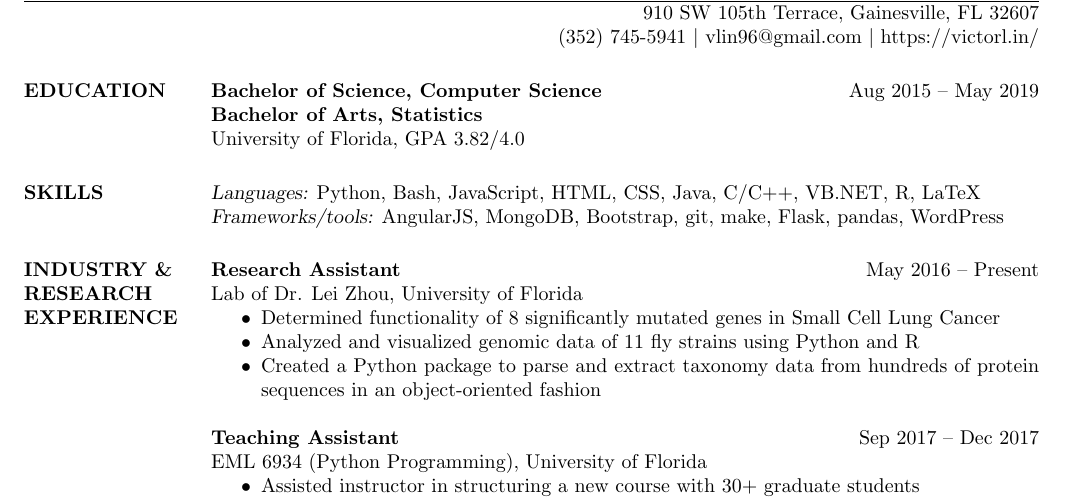
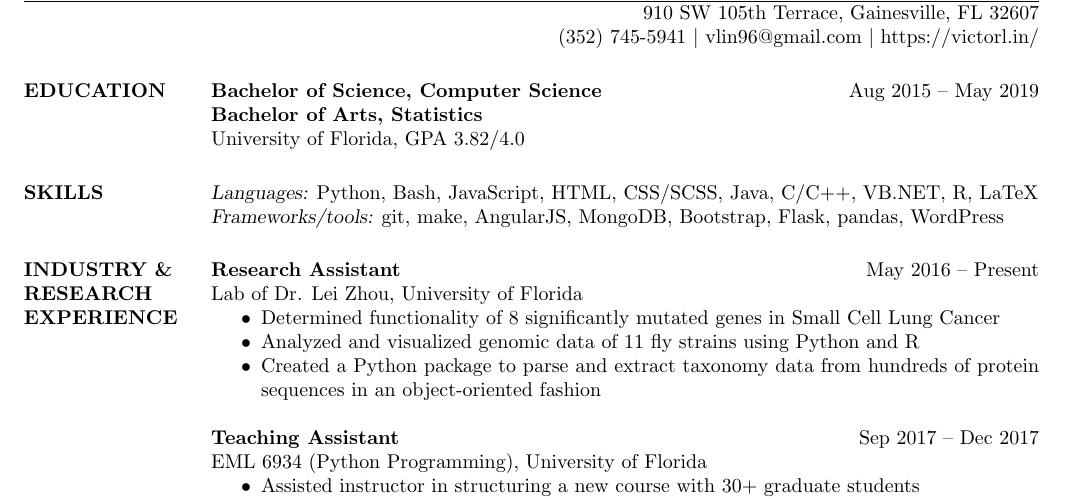
Before and after one commit to victorlin/resume, a LaTeX CV (victorlin-resume.tex): part of the page, cut so that both start at the same text. Compiled offline with pdfLaTeX.

Commit message:
Rearrange skills

```diff
--- a/victorlin-resume.tex
+++ b/victorlin-resume.tex
@@ -27,8 +27,8 @@
     University of Florida, GPA 3.82/4.0
 
 \section{SKILLS}
-    {\sl Languages:} Python, Bash, JavaScript, HTML, CSS, Java, C/C++, VB.NET, R, LaTeX \\
-    {\sl Frameworks/tools:} AngularJS, MongoDB, Bootstrap, git, make, Flask, pandas, WordPress
+    {\sl Languages:} Python, Bash, JavaScript, HTML, CSS/SCSS, Java, C/C++, VB.NET, R, LaTeX \\
+    {\sl Frameworks/tools:} git, make, AngularJS, MongoDB, Bootstrap, Flask, pandas, WordPress
 
 \section{INDUSTRY \& \\ RESEARCH EXPERIENCE}
     \textbf{Research Assistant}    \hfill May 2016~--~Present \\
```
